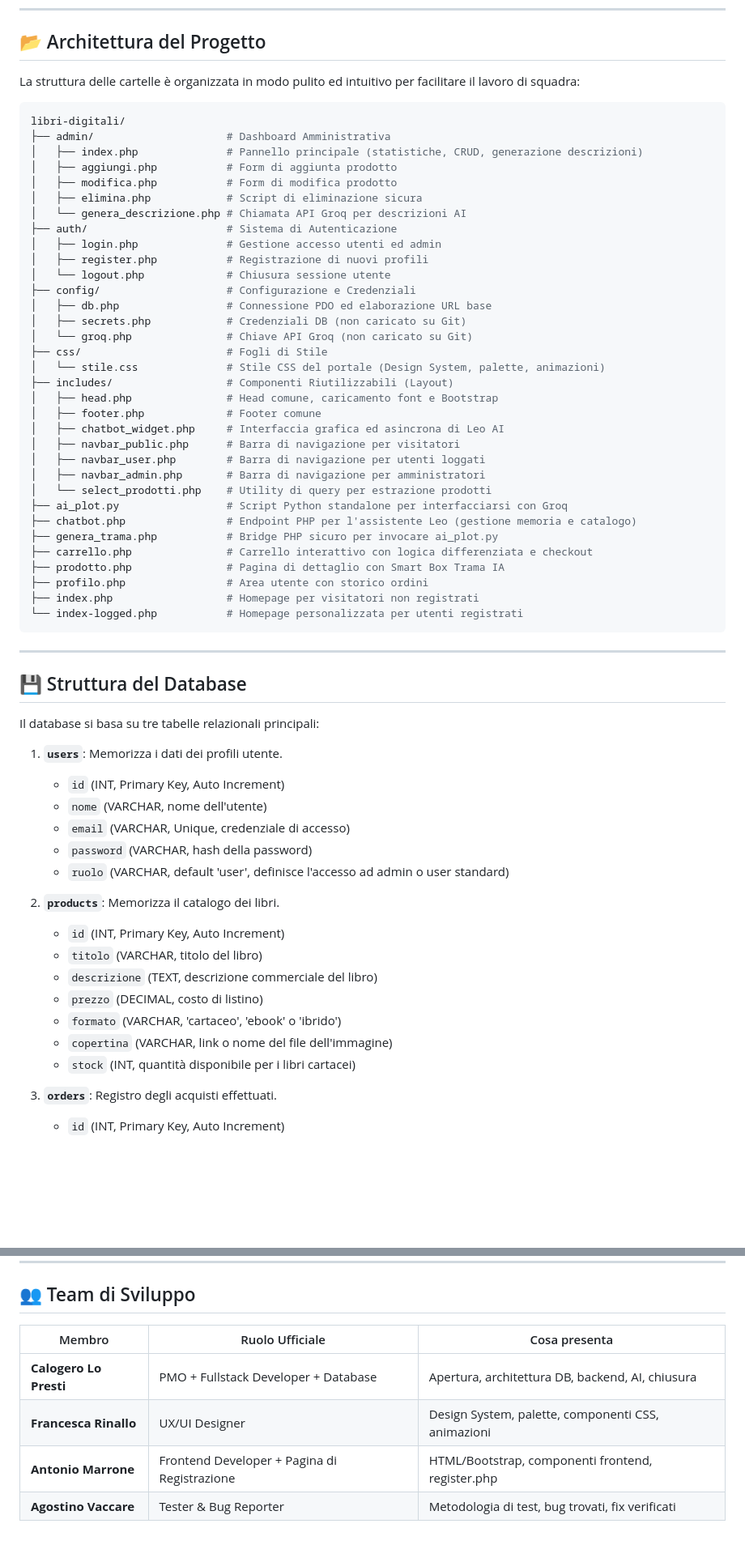
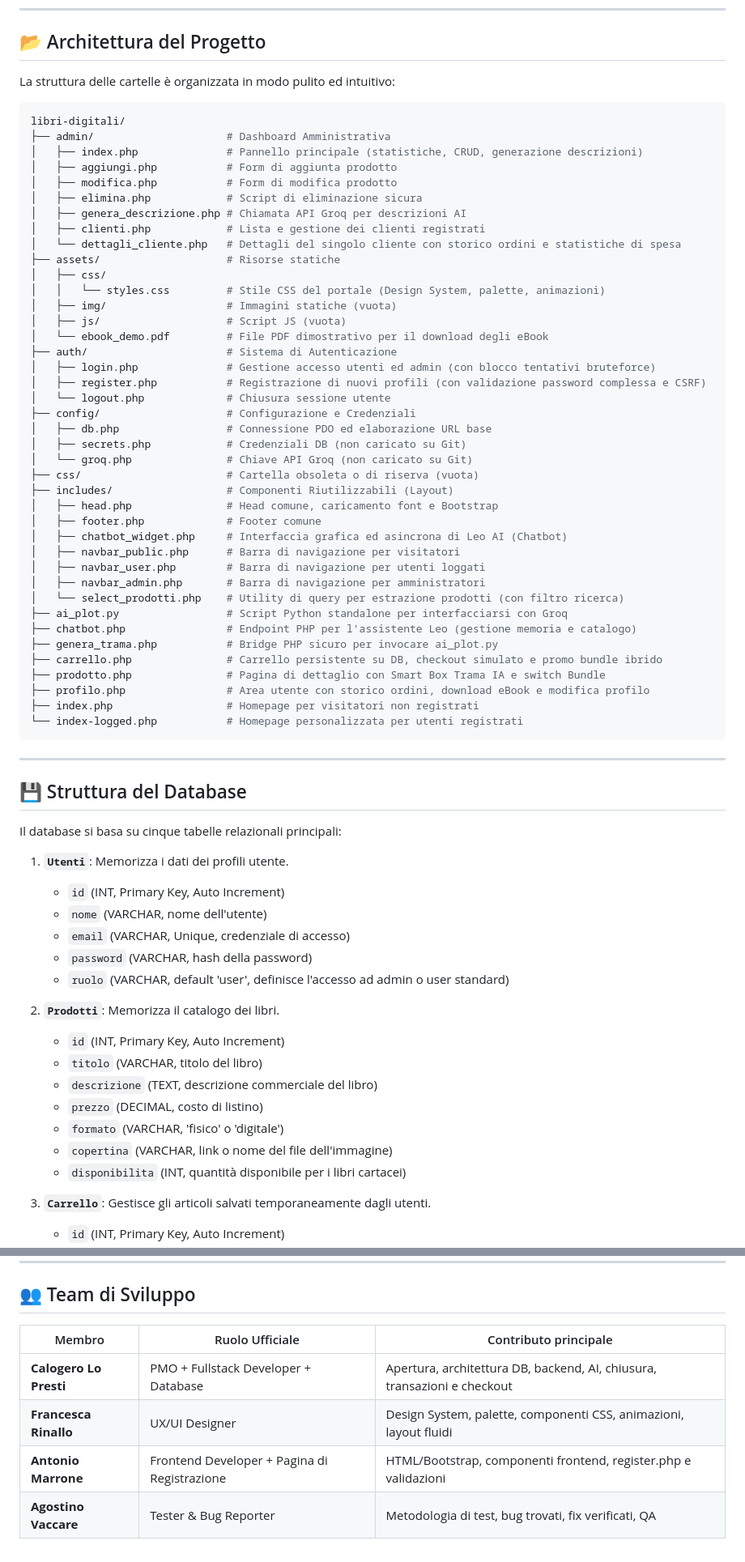
Before and after one commit to Calogerolopresti/libri-digitali, a Markdown page: README.md, 2 parts joined by grey strips. Shown at 81% size. GitHub-like rendering; blank space fills up the shorter version.

Commit message:
Aggiornamento del README.md: miglioramenti alla descrizione delle funzionalità e aggiunta della gestione del carrello persistente, promo bundle ibrido e download eBook.

````diff
--- a/README.md
+++ b/README.md
@@ -48,7 +61,7 @@ Il progetto è sviluppato seguendo rigorosamente gli standard di sicurezza e rob
 
 ## 📂 Architettura del Progetto
 
-La struttura delle cartelle è organizzata in modo pulito ed intuitivo per facilitare il lavoro di squadra:
+La struttura delle cartelle è organizzata in modo pulito ed intuitivo:
 
 ```bash
 libri-digitali/
@@ -57,31 +70,38 @@ libri-digitali/
 │   ├── aggiungi.php           # Form di aggiunta prodotto
 │   ├── modifica.php           # Form di modifica prodotto
 │   ├── elimina.php            # Script di eliminazione sicura
-│   └── genera_descrizione.php # Chiamata API Groq per descrizioni AI
+│   ├── genera_descrizione.php # Chiamata API Groq per descrizioni AI
+│   ├── clienti.php            # Lista e gestione dei clienti registrati
+│   └── dettagli_cliente.php   # Dettagli del singolo cliente con storico ordini e statistiche di spesa
+├── assets/                    # Risorse statiche
+│   ├── css/
+│   │   └── styles.css         # Stile CSS del portale (Design System, palette, animazioni)
+│   ├── img/                   # Immagini statiche (vuota)
+│   ├── js/                    # Script JS (vuota)
+│   └── ebook_demo.pdf         # File PDF dimostrativo per il download degli eBook
 ├── auth/                      # Sistema di Autenticazione
-│   ├── login.php              # Gestione accesso utenti ed admin
-│   ├── register.php           # Registrazione di nuovi profili
+│   ├── login.php              # Gestione accesso utenti ed admin (con blocco tentativi bruteforce)
+│   ├── register.php           # Registrazione di nuovi profili (con validazione password complessa e CSRF)
 │   └── logout.php             # Chiusura sessione utente
 ├── config/                    # Configurazione e Credenziali
 │   ├── db.php                 # Connessione PDO ed elaborazione URL base
 │   ├── secrets.php            # Credenziali DB (non caricato su Git)
 │   └── groq.php               # Chiave API Groq (non caricato su Git)
-├── css/                       # Fogli di Stile
-│   └── stile.css              # Stile CSS del portale (Design System, palette, animazioni)
+├── css/                       # Cartella obsoleta o di riserva (vuota)
 ├── includes/                  # Componenti Riutilizzabili (Layout)
 │   ├── head.php               # Head comune, caricamento font e Bootstrap
 │   ├── footer.php             # Footer comune
-│   ├── chatbot_widget.php     # Interfaccia grafica ed asincrona di Leo AI
+│   ├── chatbot_widget.php     # Interfaccia grafica ed asincrona di Leo AI (Chatbot)
 │   ├── navbar_public.php      # Barra di navigazione per visitatori
 │   ├── navbar_user.php        # Barra di navigazione per utenti loggati
 │   ├── navbar_admin.php       # Barra di navigazione per amministratori
-│   └── select_prodotti.php    # Utility di query per estrazione prodotti
+│   └── select_prodotti.php    # Utility di query per estrazione prodotti (con filtro ricerca)
 ├── ai_plot.py                 # Script Python standalone per interfacciarsi con Groq
 ├── chatbot.php                # Endpoint PHP per l'assistente Leo (gestione memoria e catalogo)
 ├── genera_trama.php           # Bridge PHP sicuro per invocare ai_plot.py
-├── carrello.php               # Carrello interattivo con logica differenziata e checkout
-├── prodotto.php               # Pagina di dettaglio con Smart Box Trama IA
-├── profilo.php                # Area utente con storico ordini
+├── carrello.php               # Carrello persistente su DB, checkout simulato e promo bundle ibrido
+├── prodotto.php               # Pagina di dettaglio con Smart Box Trama IA e switch Bundle
+├── profilo.php                # Area utente con storico ordini, download eBook e modifica profilo
 ├── index.php                  # Homepage per visitatori non registrati
 └── index-logged.php           # Homepage personalizzata per utenti registrati
 ```
@@ -90,23 +110,23 @@ libri-digitali/
 
 ## 💾 Struttura del Database
 
-Il database si basa su tre tabelle relazionali principali:
+Il database si basa su cinque tabelle relazionali principali:
 
-1. **`users`**: Memorizza i dati dei profili utente.
+1. **`Utenti`**: Memorizza i dati dei profili utente.
    * `id` (INT, Primary Key, Auto Increment)
    * `nome` (VARCHAR, nome dell'utente)
    * `email` (VARCHAR, Unique, credenziale di accesso)
    * `password` (VARCHAR, hash della password)
    * `ruolo` (VARCHAR, default 'user', definisce l'accesso ad admin o user standard)
 
-2. **`products`**: Memorizza il catalogo dei libri.
+2. **`Prodotti`**: Memorizza il catalogo dei libri.
    * `id` (INT, Primary Key, Auto Increment)
    * `titolo` (VARCHAR, titolo del libro)
    * `descrizione` (TEXT, descrizione commerciale del libro)
    * `prezzo` (DECIMAL, costo di listino)
-   * `formato` (VARCHAR, 'cartaceo', 'ebook' o 'ibrido')
+   * `formato` (VARCHAR, 'fisico' o 'digitale')
    * `copertina` (VARCHAR, link o nome del file dell'immagine)
-   * `stock` (INT, quantità disponibile per i libri cartacei)
+   * `disponibilita` (INT, quantità disponibile per i libri cartacei)
 
-3. **`orders`**: Registro degli acquisti effettuati.
+3. **`Carrello`**: Gestisce gli articoli salvati temporaneamente dagli utenti.
    * `id` (INT, Primary Key, Auto Increment)
@@ -151,9 +185,9 @@ Il database si basa su tre tabelle relazionali principali:
 
 ## 👥 Team di Sviluppo
 
-| Membro | Ruolo Ufficiale | Cosa presenta |
+| Membro | Ruolo Ufficiale | Contributo principale |
 |---|---|---|
-| **Calogero Lo Presti** | PMO + Fullstack Developer + Database | Apertura, architettura DB, backend, AI, chiusura |
-| **Francesca Rinallo** | UX/UI Designer | Design System, palette, componenti CSS, animazioni |
-| **Antonio Marrone** | Frontend Developer + Pagina di Registrazione | HTML/Bootstrap, componenti frontend, register.php |
-| **Agostino Vaccare** | Tester & Bug Reporter | Metodologia di test, bug trovati, fix verificati |
+| **Calogero Lo Presti** | PMO + Fullstack Developer + Database | Apertura, architettura DB, backend, AI, chiusura, transazioni e checkout |
+| **Francesca Rinallo** | UX/UI Designer | Design System, palette, componenti CSS, animazioni, layout fluidi |
+| **Antonio Marrone** | Frontend Developer + Pagina di Registrazione | HTML/Bootstrap, componenti frontend, register.php e validazioni |
+| **Agostino Vaccare** | Tester & Bug Reporter | Metodologia di test, bug trovati, fix verificati, QA |
````
Also changed, not shown: other parts of README.md (+45 -18 lines).
